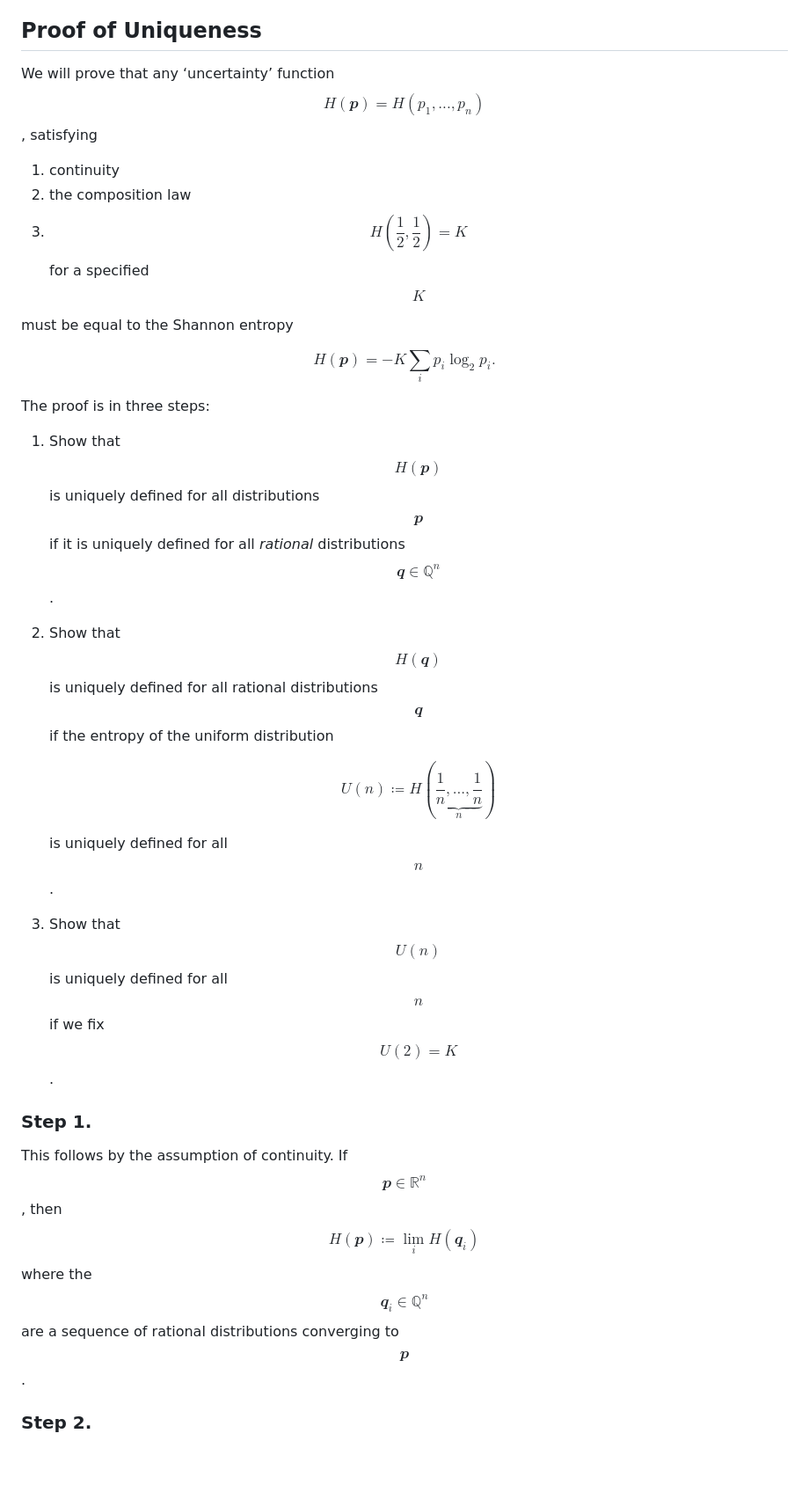
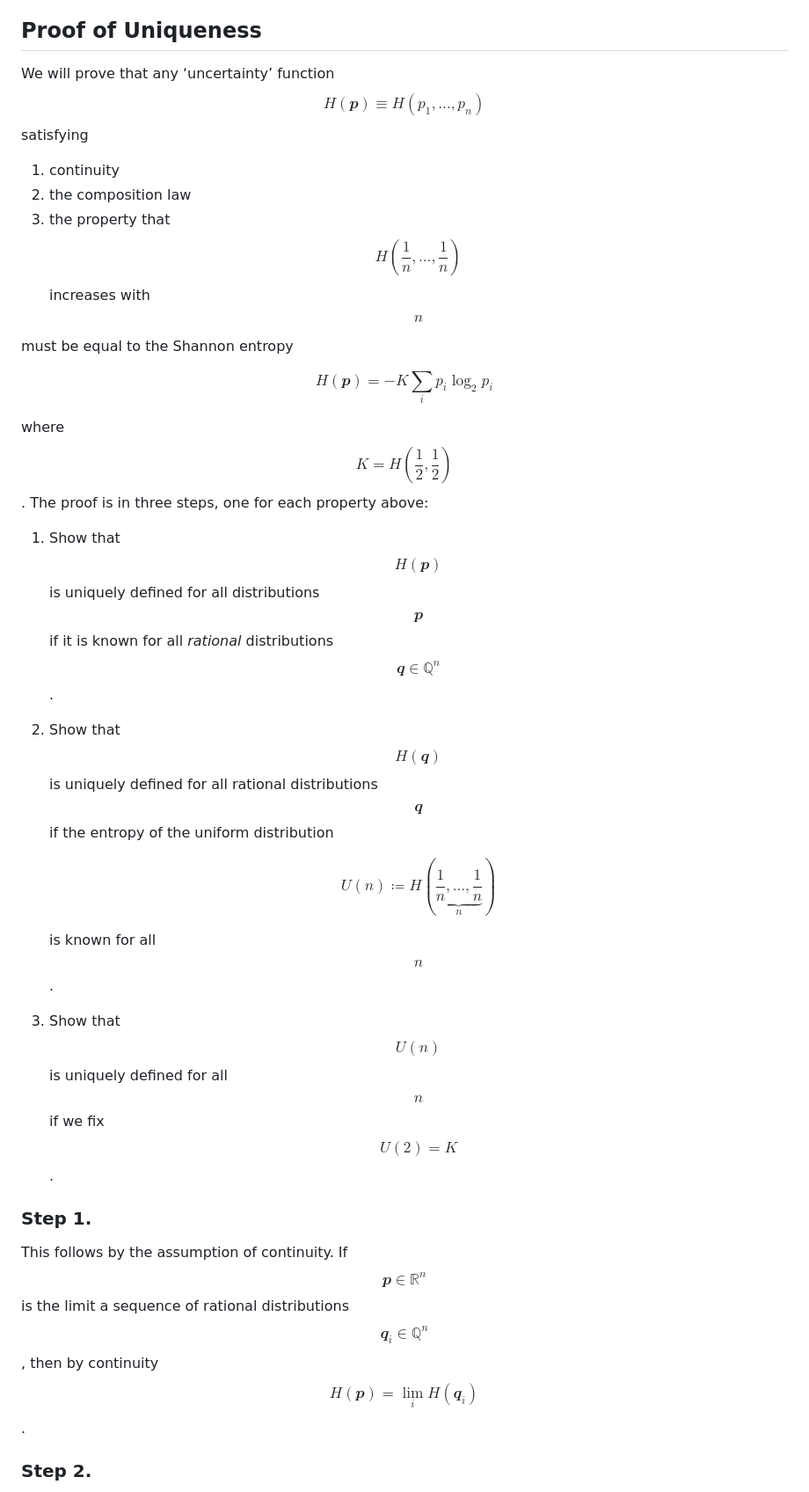
Before and after one commit to Jollywatt/jollywatt.github.io, a Markdown page: _posts/2023-04-24-entropy.md, the part around the change printed below. Shown: that part at 88% size. GitHub-like rendering; blank space fills up the shorter version.

```diff
--- a/_posts/2023-04-24-entropy.md
+++ b/_posts/2023-04-24-entropy.md
@@ -107,31 +107,32 @@ where $$(𝒑/{\sim})(e) = \sum_{i ∈ e} p_i$$.
 
 ## Proof of Uniqueness
 
-We will prove that any ‘uncertainty’ function $$H(𝒑) = H(p_1, ..., p_n)$$, satisfying
+We will prove that any ‘uncertainty’ function $$H(𝒑) ≡ H(p_1, ..., p_n)$$ satisfying
 
 1. continuity
 2. the composition law
-3. $$H(\frac12, \frac12) = K$$ for a specified $$K$$
+3. the property that $$H(\frac1n, …, \frac1n)$$ increases with $$n$$
 
 must be equal to the Shannon entropy
 
 $$
 H(𝒑) = -K \sum_{i} p_i \log_2 p_i
-.$$
+$$
 
-The proof is in three steps:
+where $$K = H(\frac12, \frac12)$$.
+The proof is in three steps, one for each property above:
 
-1. Show that $$H(𝒑)$$ is uniquely defined for all distributions $$𝒑$$ if it is uniquely defined for all _rational_ distributions $$𝒒 ∈ ℚ^n$$.
+1. Show that $$H(𝒑)$$ is uniquely defined for all distributions $$𝒑$$ if it is known for all _rational_ distributions $$𝒒 ∈ ℚ^n$$.
 2. Show that $$H(𝒒)$$ is uniquely defined for all rational distributions $$𝒒$$ if the entropy of the uniform distribution
 
     $$U(n) ≔ H(\underbrace{\textstyle\frac1n, ..., \frac1n}_n)$$
 
-    is uniquely defined for all $$n$$.
+    is known for all $$n$$.
 3. Show that $$U(n)$$ is uniquely defined for all $$n$$ if we fix $$U(2) = K$$.
 
 ### Step 1.
 
-This follows by the assumption of continuity. If $$𝒑 ∈ ℝ^n$$, then $$H(𝒑) ≔ \lim_i H(𝒒_i)$$ where the $$𝒒_i ∈ ℚ^n$$ are a sequence of rational distributions converging to $$𝒑$$.
+This follows by the assumption of continuity. If $$𝒑 ∈ ℝ^n$$ is the limit a sequence of rational distributions $$𝒒_i ∈ ℚ^n$$, then by continuity $$H(𝒑) = \lim_i H(𝒒_i)$$.
 
 ### Step 2.
 
```
Also changed, not shown: other parts of _posts/2023-04-24-entropy.md (+23 -21 lines).
